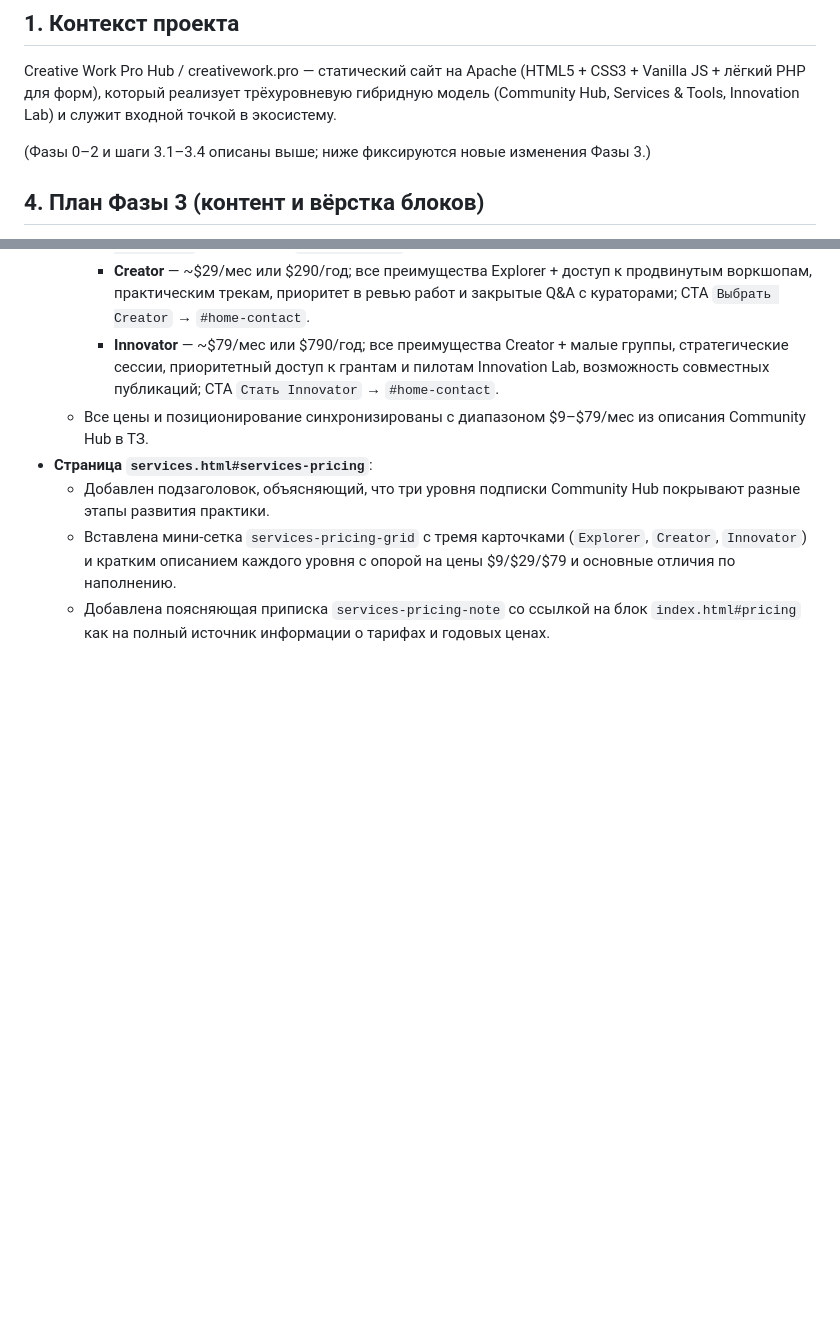
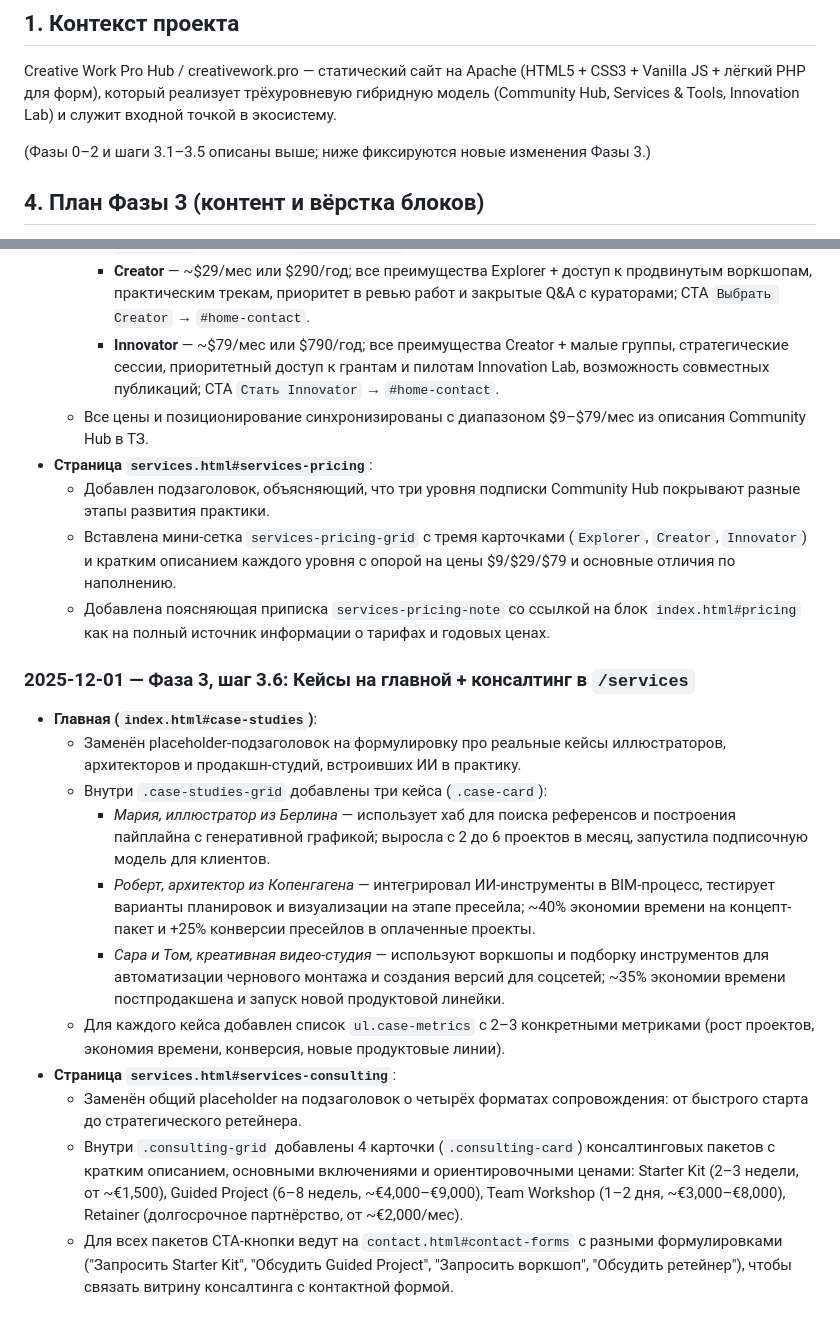
Before and after one commit to PandaWithAPlan/creativework.pro, a Markdown page: dev-process.md, 2 parts joined by grey strips. GitHub-like rendering; blank space fills up the shorter version.

Commit message:
[docs] Log Phase 3.6 case studies + consulting packages

```diff
--- a/dev-process.md
+++ b/dev-process.md
@@ -8,7 +8,7 @@
 
 Creative Work Pro Hub / creativework.pro — статический сайт на Apache (HTML5 + CSS3 + Vanilla JS + лёгкий PHP для форм), который реализует трёхуровневую гибридную модель (Community Hub, Services & Tools, Innovation Lab) и служит входной точкой в экосистему.
 
-(Фазы 0–2 и шаги 3.1–3.4 описаны выше; ниже фиксируются новые изменения Фазы 3.)
+(Фазы 0–2 и шаги 3.1–3.5 описаны выше; ниже фиксируются новые изменения Фазы 3.)
 
 ## 4. План Фазы 3 (контент и вёрстка блоков)
 
@@ -76,3 +76,16 @@ Creative Work Pro Hub / creativework.pro — статический сайт н
   - Добавлен подзаголовок, объясняющий, что три уровня подписки Community Hub покрывают разные этапы развития практики.
   - Вставлена мини-сетка `services-pricing-grid` с тремя карточками (`Explorer`, `Creator`, `Innovator`) и кратким описанием каждого уровня с опорой на цены $9/$29/$79 и основные отличия по наполнению.
   - Добавлена поясняющая приписка `services-pricing-note` со ссылкой на блок `index.html#pricing` как на полный источник информации о тарифах и годовых ценах.
+
+### 2025-12-01 — Фаза 3, шаг 3.6: Кейсы на главной + консалтинг в `/services`
+- **Главная (`index.html#case-studies`)**:
+  - Заменён placeholder-подзаголовок на формулировку про реальные кейсы иллюстраторов, архитекторов и продакшн-студий, встроивших ИИ в практику.
+  - Внутри `.case-studies-grid` добавлены три кейса (`.case-card`):
+    - *Мария, иллюстратор из Берлина* — использует хаб для поиска референсов и построения пайплайна с генеративной графикой; выросла с 2 до 6 проектов в месяц, запустила подписочную модель для клиентов.
+    - *Роберт, архитектор из Копенгагена* — интегрировал ИИ-инструменты в BIM-процесс, тестирует варианты планировок и визуализации на этапе пресейла; ~40% экономии времени на концепт-пакет и +25% конверсии пресейлов в оплаченные проекты.
+    - *Сара и Том, креативная видео-студия* — используют воркшопы и подборку инструментов для автоматизации чернового монтажа и создания версий для соцсетей; ~35% экономии времени постпродакшена и запуск новой продуктовой линейки.
+  - Для каждого кейса добавлен список `ul.case-metrics` с 2–3 конкретными метриками (рост проектов, экономия времени, конверсия, новые продуктовые линии).
+- **Страница `services.html#services-consulting`**:
+  - Заменён общий placeholder на подзаголовок о четырёх форматах сопровождения: от быстрого старта до стратегического ретейнера.
+  - Внутри `.consulting-grid` добавлены 4 карточки (`.consulting-card`) консалтинговых пакетов с кратким описанием, основными включениями и ориентировочными ценами: Starter Kit (2–3 недели, от ~€1,500), Guided Project (6–8 недель, ~€4,000–€9,000), Team Workshop (1–2 дня, ~€3,000–€8,000), Retainer (долгосрочное партнёрство, от ~€2,000/мес).
+  - Для всех пакетов CTA-кнопки ведут на `contact.html#contact-forms` с разными формулировками ("Запросить Starter Kit", "Обсудить Guided Project", "Запросить воркшоп", "Обсудить ретейнер"), чтобы связать витрину консалтинга с контактной формой.
```
